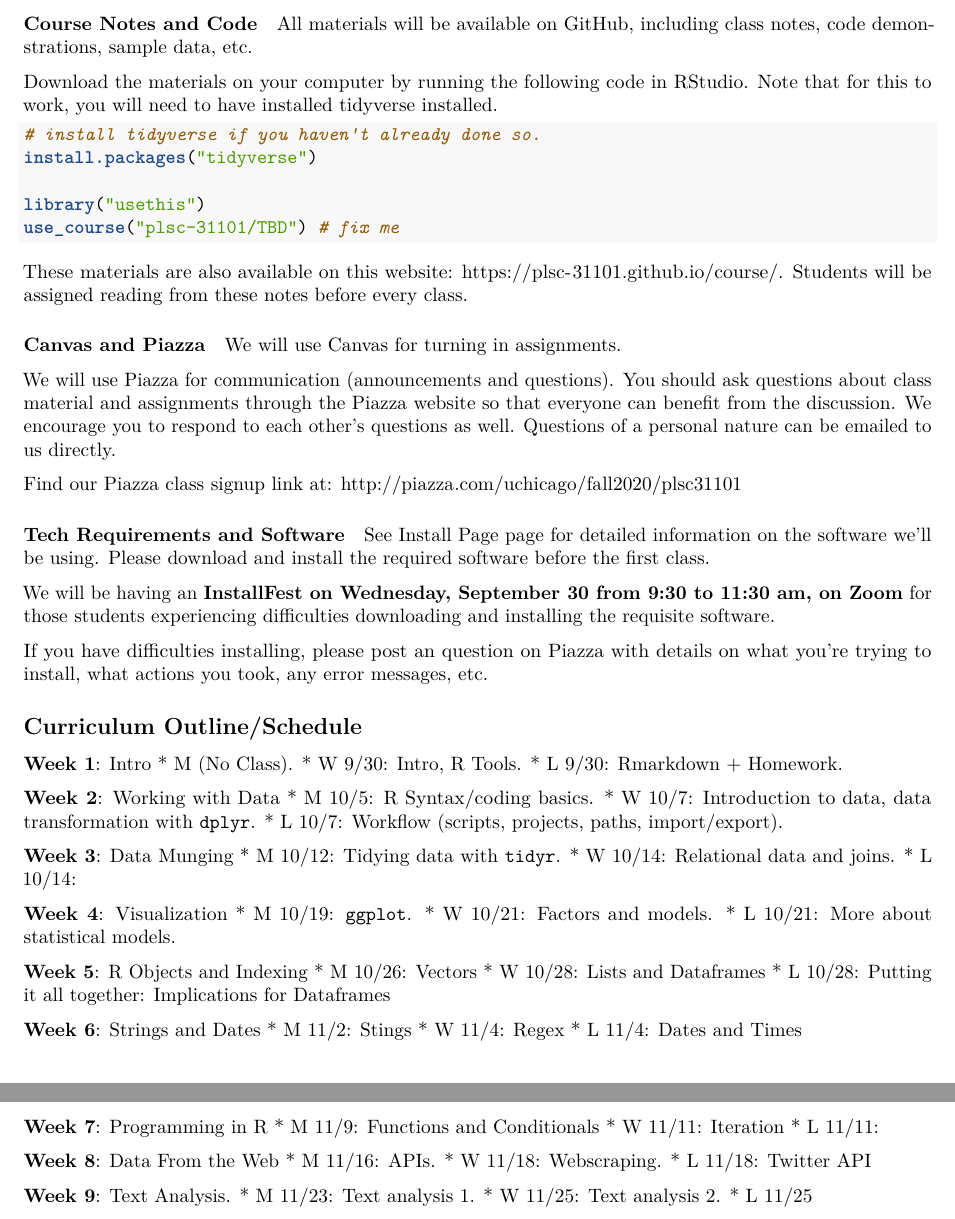
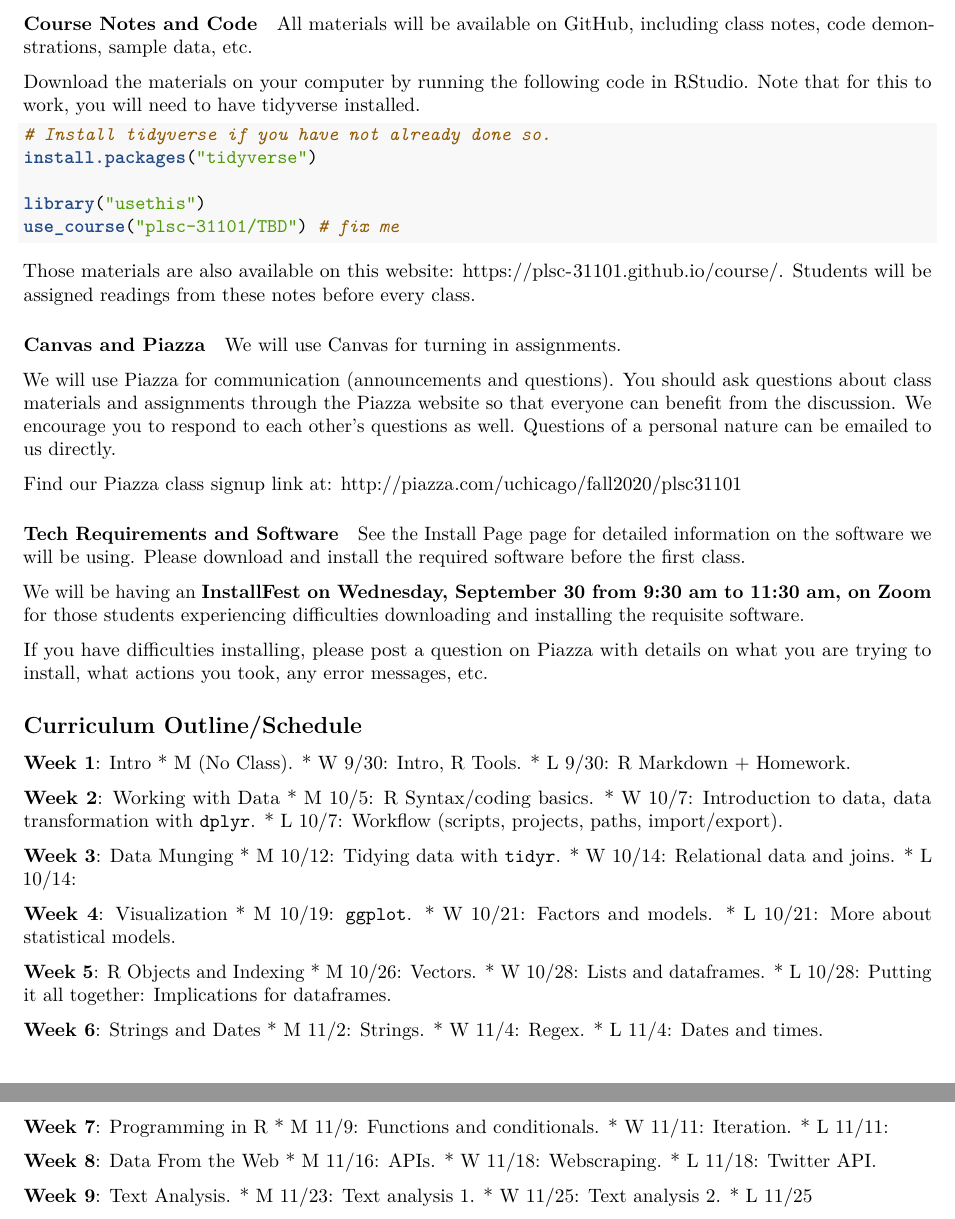
Before and after one commit to plsc-31101/00_Pre-class, an R Markdown document (00-0_Syllabus.Rmd): two parts of pages 3 and 4 of 4, joined at a grey line, cut so that both start at the same text. Rendered offline with R 4.5, knitr and Pandoc, then LaTeX, with nearby package versions.

Commit message:
Copyediting - Syllabus

````diff
--- a/00-0_Syllabus.Rmd
+++ b/00-0_Syllabus.Rmd
@@ -105,40 +105,40 @@ It is important that students __complete the requisite reading__ before class. I
 
 All materials will be available on GitHub, including class notes, code demonstrations, sample data, etc.
 
-Download the materials on your computer by running the following code in RStudio. Note that for this to work, you will need to have installed tidyverse installed.
+Download the materials on your computer by running the following code in RStudio. Note that for this to work, you will need to have tidyverse installed.
 
 ```{r eval = F}
-# install tidyverse if you haven't already done so.
+# Install tidyverse if you have not already done so.
 install.packages("tidyverse")
 
 library("usethis")
 use_course("plsc-31101/TBD") # fix me
 ```
 
-These materials are also available on this website: https://plsc-31101.github.io/course/. Students will be assigned reading from these notes before every class.
+Those materials are also available on this website: https://plsc-31101.github.io/course/. Students will be assigned readings from these notes before every class.
 
 #### Canvas and Piazza {-}
 
 We will use Canvas for turning in assignments.
 
-We will use [Piazza](piazza.com/uchicago/fall2020/plsc31101/home) for communication (announcements and questions). You should ask questions about class material and assignments through the Piazza website so that everyone can benefit from the discussion. We encourage you to respond to each other’s questions as well. Questions of a personal nature can be emailed to us directly.
+We will use [Piazza](piazza.com/uchicago/fall2020/plsc31101/home) for communication (announcements and questions). You should ask questions about class materials and assignments through the Piazza website so that everyone can benefit from the discussion. We encourage you to respond to each other’s questions as well. Questions of a personal nature can be emailed to us directly.
 
 Find our Piazza class signup link at: http://piazza.com/uchicago/fall2020/plsc31101
 
 #### Tech Requirements and Software {-}
 
-See [Install Page](installation) page for detailed information on the software we'll be using. Please download and install the required software before the first class.
+See the [Install Page](installation) page for detailed information on the software we will be using. Please download and install the required software before the first class.
 
-We will be having an __InstallFest on Wednesday, September 30 from 9:30 to 11:30 am, on Zoom__ for those students experiencing difficulties downloading and installing the requisite software.
+We will be having an __InstallFest on Wednesday, September 30 from 9:30 am to 11:30 am, on Zoom__ for those students experiencing difficulties downloading and installing the requisite software.
 
-If you have difficulties installing, please post an question on Piazza with details on what you're trying to install, what actions you took, any error messages, etc.
+If you have difficulties installing, please post a question on Piazza with details on what you are trying to install, what actions you took, any error messages, etc.
 
 ## Curriculum Outline/Schedule
 
 __Week 1__: Intro
 * M (No Class).
 * W 9/30: Intro, R Tools.
-* L 9/30: Rmarkdown + Homework.
+* L 9/30: R Markdown + Homework.
 
 __Week 2__: Working with Data
 * M 10/5: R Syntax/coding basics.
@@ -156,24 +156,24 @@ __Week 4__: Visualization
 * L 10/21: More about statistical models.
 
 __Week 5__: R Objects and Indexing
-* M 10/26: Vectors
-* W 10/28: Lists and Dataframes
-* L 10/28: Putting it all together: Implications for Dataframes
+* M 10/26: Vectors.
+* W 10/28: Lists and dataframes.
+* L 10/28: Putting it all together: Implications for dataframes.
 
 __Week 6__: Strings and Dates
-* M 11/2: Stings
-* W 11/4: Regex
-* L 11/4: Dates and Times
+* M 11/2: Strings.
+* W 11/4: Regex.
+* L 11/4: Dates and times.
 
 __Week 7__: Programming in R
-* M 11/9: Functions and Conditionals
-* W 11/11: Iteration
+* M 11/9: Functions and conditionals.
+* W 11/11: Iteration.
 * L 11/11:
 
 __Week 8__: Data From the Web
 * M 11/16: APIs.
 * W 11/18: Webscraping.
-* L 11/18: Twitter API
+* L 11/18: Twitter API.
 
 __Week 9__: Text Analysis.
 * M 11/23: Text analysis 1.
````
Also changed, not shown: 00-0_Syllabus.Rmd (10 more changed lines).
